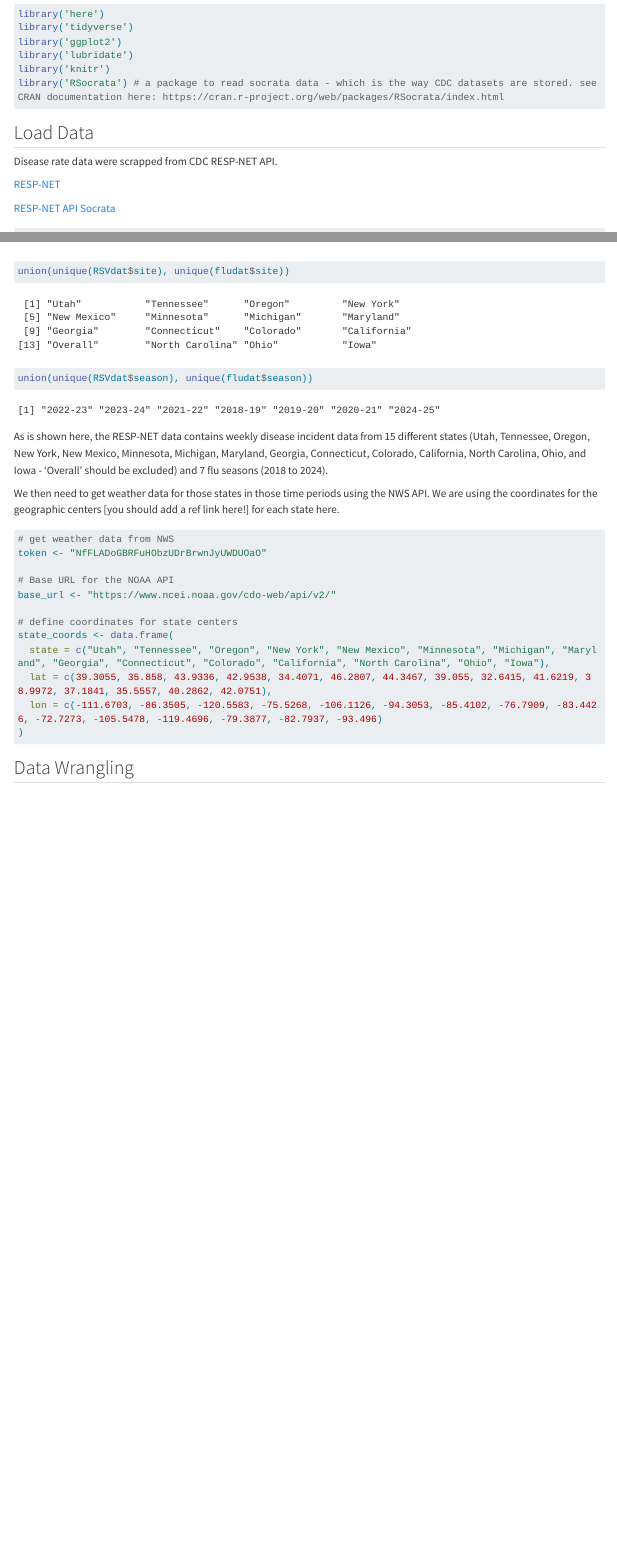
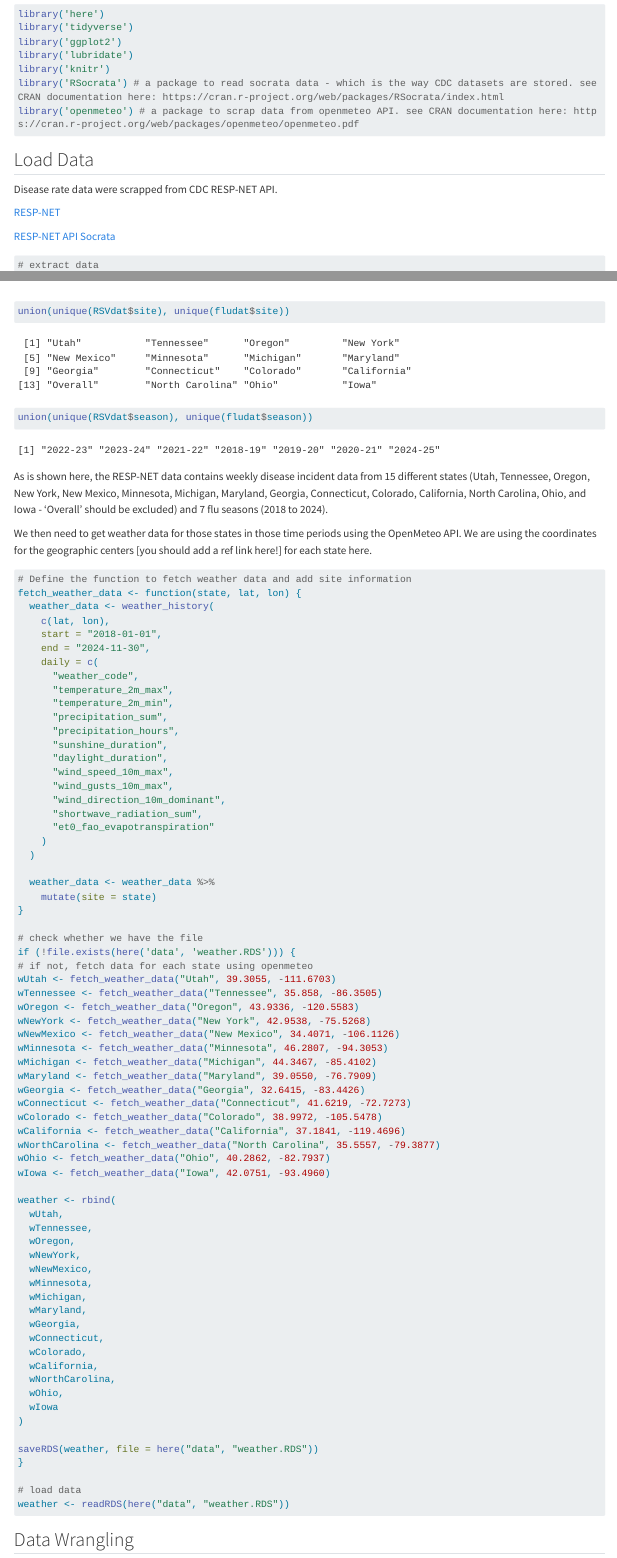
Before and after one commit to jhu-statprogramming-fall-2024/project4-team-mmi, a Quarto document (index.qmd): the page in a window 1100 px wide, from 600 px down, and a second part further down, joined at a grey line. Rendered offline with R 4.5, knitr and Pandoc in place of Quarto, with nearby package versions; some code elsewhere in the file could not run offline; long lines of code are wrapped.

Commit message:
fetch weather data from openmeteo

````diff
--- a/index.qmd
+++ b/index.qmd
@@ -34,6 +34,7 @@ library('ggplot2')
 library('lubridate')
 library('knitr')
 library('RSocrata') # a package to read socrata data - which is the way CDC datasets are stored. see CRAN documentation here: https://cran.r-project.org/web/packages/RSocrata/index.html
+library('openmeteo') # a package to scrap data from openmeteo API. see CRAN documentation here: https://cran.r-project.org/web/packages/openmeteo/openmeteo.pdf
 ```
 
 ## Load Data
@@ -70,30 +71,86 @@ kable(head(fludat))
 union(unique(RSVdat$site), unique(fludat$site))
 union(unique(RSVdat$season), unique(fludat$season))
 ```
+
 As is shown here, the RESP-NET data contains weekly disease incident data from 15 different states (Utah, Tennessee, Oregon, New York, New Mexico, Minnesota, Michigan, Maryland, Georgia, Connecticut, Colorado, California, North Carolina, Ohio, and Iowa - 'Overall' should be excluded) and 7 flu seasons (2018 to 2024).
 
-We then need to get weather data for those states in those time periods using the NWS API. We are using the coordinates for the geographic centers [you should add a ref link here!] for each state here.
+We then need to get weather data for those states in those time periods using the OpenMeteo API. We are using the coordinates for the geographic centers [you should add a ref link here!] for each state here.
 
-```{r load_data_NWS}
-# get weather data from NWS
-token <- "NfFLADoGBRFuHObzUDrBrwnJyUWDUOaO"
+```{r load_data_weather}
+# Define the function to fetch weather data and add site information
+fetch_weather_data <- function(state, lat, lon) {
+  weather_data <- weather_history(
+    c(lat, lon),
+    start = "2018-01-01",
+    end = "2024-11-30",
+    daily = c(
+      "weather_code",
+      "temperature_2m_max",
+      "temperature_2m_min",
+      "precipitation_sum",
+      "precipitation_hours",
+      "sunshine_duration",
+      "daylight_duration",
+      "wind_speed_10m_max",
+      "wind_gusts_10m_max",
+      "wind_direction_10m_dominant",
+      "shortwave_radiation_sum",
+      "et0_fao_evapotranspiration"
+    )
+  )
 
-# Base URL for the NOAA API
-base_url <- "https://www.ncei.noaa.gov/cdo-web/api/v2/"
+  weather_data <- weather_data %>%
+    mutate(site = state)
+}
 
-# define coordinates for state centers
-state_coords <- data.frame(
-  state = c("Utah", "Tennessee", "Oregon", "New York", "New Mexico", "Minnesota", "Michigan", "Maryland", "Georgia", "Connecticut", "Colorado", "California", "North Carolina", "Ohio", "Iowa"),
-  lat = c(39.3055, 35.858, 43.9336, 42.9538, 34.4071, 46.2807, 44.3467, 39.055, 32.6415, 41.6219, 38.9972, 37.1841, 35.5557, 40.2862, 42.0751),
-  lon = c(-111.6703, -86.3505, -120.5583, -75.5268, -106.1126, -94.3053, -85.4102, -76.7909, -83.4426, -72.7273, -105.5478, -119.4696, -79.3877, -82.7937, -93.496)
+# check whether we have the file
+if (!file.exists(here('data', 'weather.RDS'))) {
+# if not, fetch data for each state using openmeteo
+wUtah <- fetch_weather_data("Utah", 39.3055, -111.6703)
+wTennessee <- fetch_weather_data("Tennessee", 35.858, -86.3505)
+wOregon <- fetch_weather_data("Oregon", 43.9336, -120.5583)
+wNewYork <- fetch_weather_data("New York", 42.9538, -75.5268)
+wNewMexico <- fetch_weather_data("New Mexico", 34.4071, -106.1126)
+wMinnesota <- fetch_weather_data("Minnesota", 46.2807, -94.3053)
+wMichigan <- fetch_weather_data("Michigan", 44.3467, -85.4102)
+wMaryland <- fetch_weather_data("Maryland", 39.0550, -76.7909)
+wGeorgia <- fetch_weather_data("Georgia", 32.6415, -83.4426)
+wConnecticut <- fetch_weather_data("Connecticut", 41.6219, -72.7273)
+wColorado <- fetch_weather_data("Colorado", 38.9972, -105.5478)
+wCalifornia <- fetch_weather_data("California", 37.1841, -119.4696)
+wNorthCarolina <- fetch_weather_data("North Carolina", 35.5557, -79.3877)
+wOhio <- fetch_weather_data("Ohio", 40.2862, -82.7937)
+wIowa <- fetch_weather_data("Iowa", 42.0751, -93.4960)
+
+weather <- rbind(
+  wUtah,
+  wTennessee,
+  wOregon,
+  wNewYork,
+  wNewMexico,
+  wMinnesota,
+  wMichigan,
+  wMaryland,
+  wGeorgia,
+  wConnecticut,
+  wColorado,
+  wCalifornia,
+  wNorthCarolina,
+  wOhio,
+  wIowa
 )
+
+saveRDS(weather, file = here("data", "weather.RDS"))
+}
+
+# load data
+weather <- readRDS(here("data", "weather.RDS"))
 ```
-
 
 ## Data Wrangling
 
 ```{r data_wrangling}
-
+#
 ```
 
 ## Dashboard
````
Also changed, not shown: data/weather.RDS (added), index.html, 2 other files.
